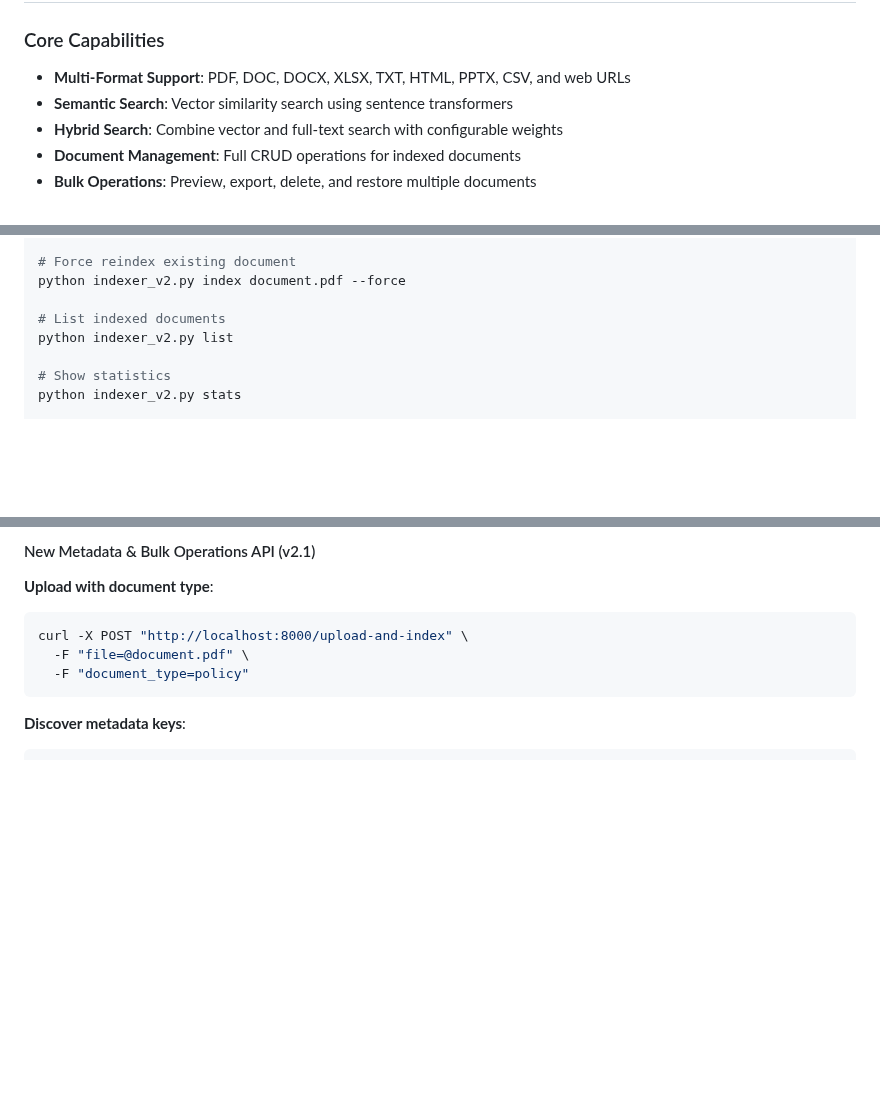
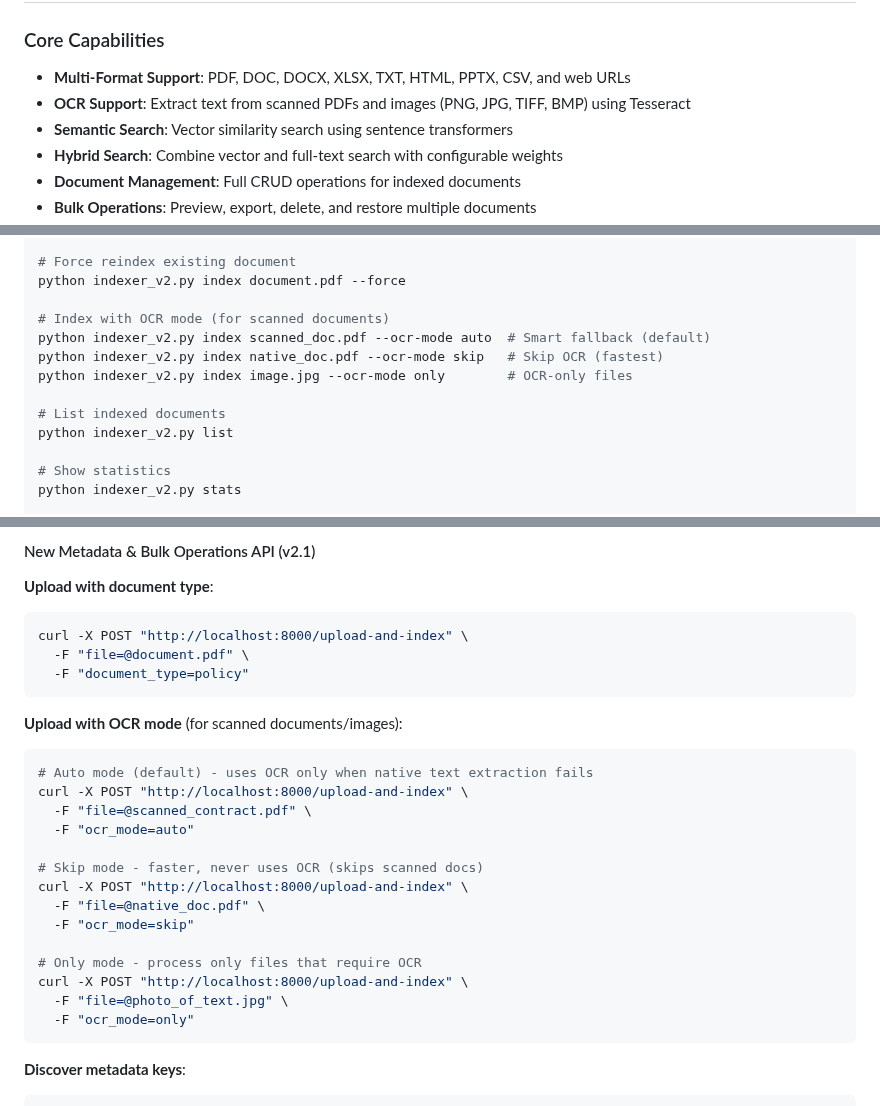
Before and after one commit to valginer0/PGVectorRAGIndexer, a Markdown page: README.md, 3 parts joined by grey strips. Rendered like a GitHub page; blank space fills up the shorter version.

Commit message:
docs: add OCR support documentation
README.md:
- Add OCR Support to Core Capabilities section
- Add --ocr-mode CLI examples (auto/skip/only)
- Add OCR mode API examples for /upload-and-index

Two-phase indexing workflow for large document collections:
  Phase 1: python indexer_v2.py index ./docs --ocr-mode skip  # fast
  Phase 2: python indexer_v2.py index ./docs --ocr-mode only  # OCR

````diff
--- a/README.md
+++ b/README.md
@@ -99,6 +99,7 @@ This project provides a **Smart Document Search** system using:
 ### Core Capabilities
 
 - **Multi-Format Support**: PDF, DOC, DOCX, XLSX, TXT, HTML, PPTX, CSV, and web URLs
+- **OCR Support**: Extract text from scanned PDFs and images (PNG, JPG, TIFF, BMP) using Tesseract
 - **Semantic Search**: Vector similarity search using sentence transformers
 - **Hybrid Search**: Combine vector and full-text search with configurable weights
 - **Document Management**: Full CRUD operations for indexed documents
@@ -291,6 +292,11 @@ python indexer_v2.py index https://example.com/article
 # Force reindex existing document
 python indexer_v2.py index document.pdf --force
 
+# Index with OCR mode (for scanned documents)
+python indexer_v2.py index scanned_doc.pdf --ocr-mode auto  # Smart fallback (default)
+python indexer_v2.py index native_doc.pdf --ocr-mode skip   # Skip OCR (fastest)
+python indexer_v2.py index image.jpg --ocr-mode only        # OCR-only files
+
 # List indexed documents
 python indexer_v2.py list
 
@@ -387,6 +393,24 @@ curl "http://localhost:8000/health"
 curl -X POST "http://localhost:8000/upload-and-index" \
   -F "file=@document.pdf" \
   -F "document_type=policy"
+```
+
+**Upload with OCR mode** (for scanned documents/images):
+```bash
+# Auto mode (default) - uses OCR only when native text extraction fails
+curl -X POST "http://localhost:8000/upload-and-index" \
+  -F "file=@scanned_contract.pdf" \
+  -F "ocr_mode=auto"
+
+# Skip mode - faster, never uses OCR (skips scanned docs)
+curl -X POST "http://localhost:8000/upload-and-index" \
+  -F "file=@native_doc.pdf" \
+  -F "ocr_mode=skip"
+
+# Only mode - process only files that require OCR
+curl -X POST "http://localhost:8000/upload-and-index" \
+  -F "file=@photo_of_text.jpg" \
+  -F "ocr_mode=only"
 ```
 
 **Discover metadata keys**:
````
